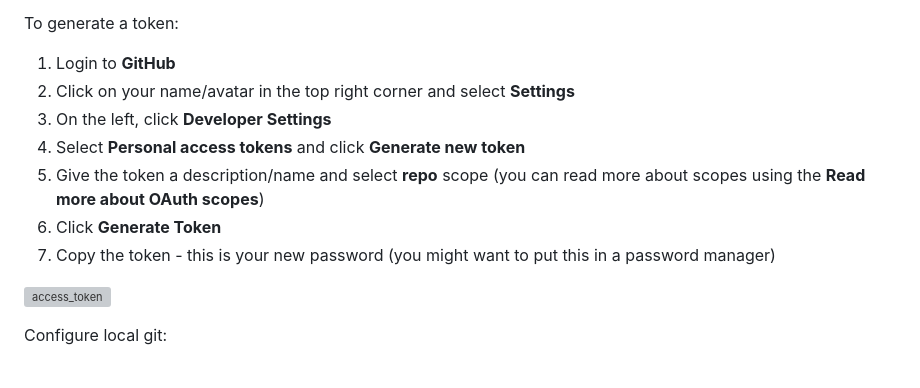
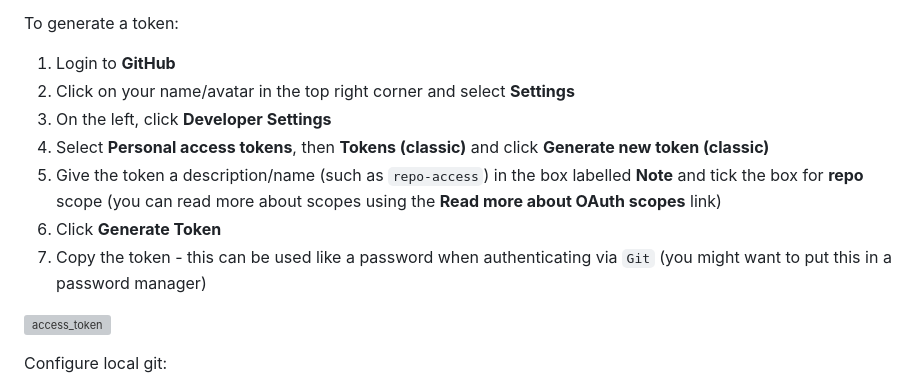
Before and after one commit to ncasuk/ncas-isc, a Markdown page: version_control/exercises/01_git_exercise.md, the part around the change. Drawn GitHub-style; grey boxes are pictures that could not be loaded.

```diff
--- a/version_control/exercises/01_git_exercise.md
+++ b/version_control/exercises/01_git_exercise.md
@@ -31,10 +31,10 @@ To generate a token:
 1. Login to **GitHub**
 2. Click on your name/avatar in the top right corner and select **Settings**
 3. On the left, click **Developer Settings**
-4. Select **Personal access tokens** and click **Generate new token**
-5. Give the token a description/name and select **repo** scope (you can read more about scopes using the **Read more about OAuth scopes**)
+4. Select **Personal access tokens**, then **Tokens (classic)** and click **Generate new token (classic)**
+5. Give the token a description/name (such as `repo-access`) in the box labelled **Note** and tick the box for **repo** scope (you can read more about scopes using the **Read more about OAuth scopes** link)
 6. Click **Generate Token**
-7. Copy the token - this is your new password (you might want to put this in a password manager)
+7. Copy the token - this can be used like a password when authenticating via `Git` (you might want to put this in a password manager)
 
 ![access_token](images/access_token.png)
 
```
